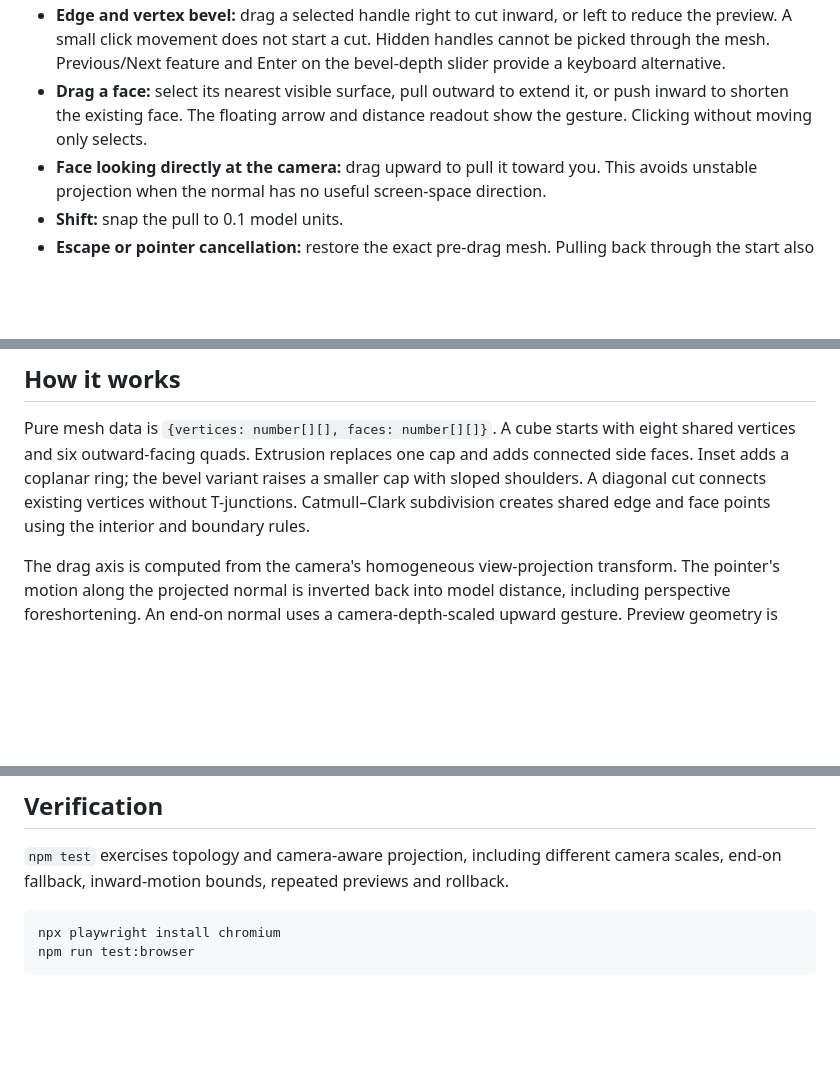
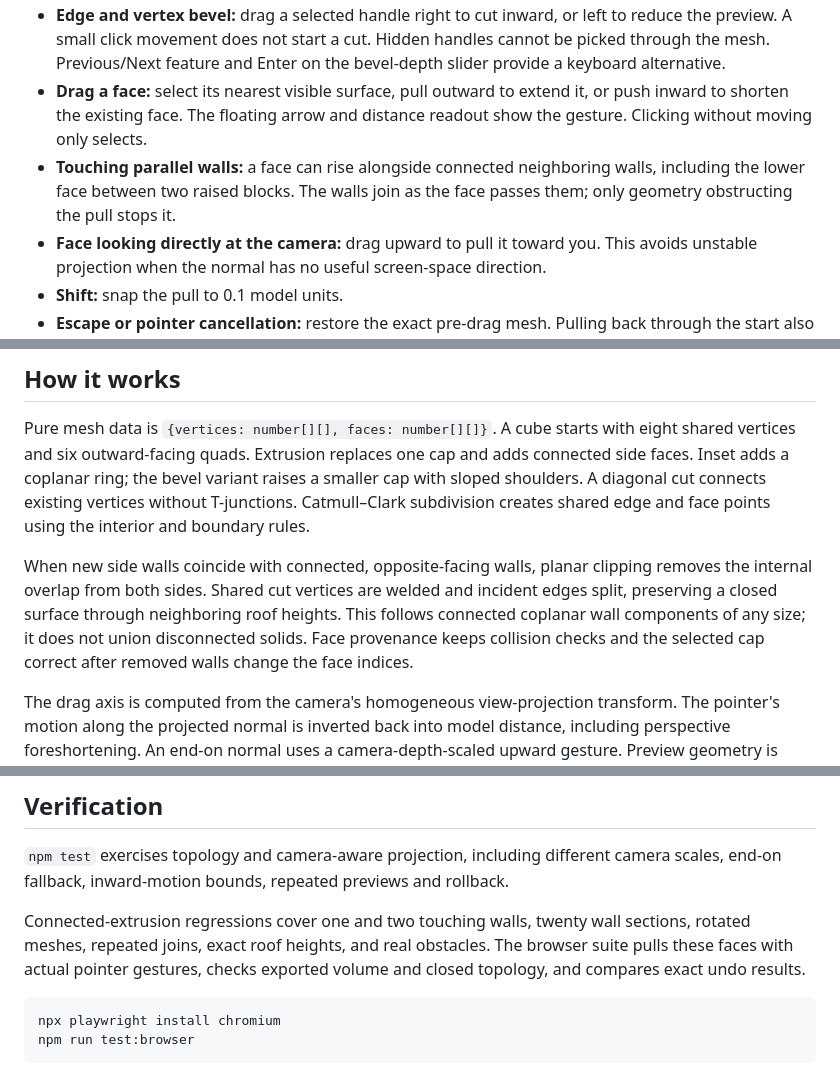
Before and after one commit to Zachshotamartin/MeshWorkshop, a Markdown page: README.md, 3 parts joined by grey strips. GitHub-like rendering; blank space fills up the shorter version.

Commit message:
Join connected side walls during face extrusion

````diff
--- a/README.md
+++ b/README.md
@@ -21,6 +21,7 @@ npm run dev
 - **Selection:** switch between Faces, Edges, and Vertices. Edge mode uses thick outlines; vertex mode uses round corner handles. Hover highlights a target, and clicking selects it in gold without highlighting the old face. Other visible handles remain available for the next selection.
 - **Edge and vertex bevel:** drag a selected handle right to cut inward, or left to reduce the preview. A small click movement does not start a cut. Hidden handles cannot be picked through the mesh. Previous/Next feature and Enter on the bevel-depth slider provide a keyboard alternative.
 - **Drag a face:** select its nearest visible surface, pull outward to extend it, or push inward to shorten the existing face. The floating arrow and distance readout show the gesture. Clicking without moving only selects.
+- **Touching parallel walls:** a face can rise alongside connected neighboring walls, including the lower face between two raised blocks. The walls join as the face passes them; only geometry obstructing the pull stops it.
 - **Face looking directly at the camera:** drag upward to pull it toward you. This avoids unstable projection when the normal has no useful screen-space direction.
 - **Shift:** snap the pull to 0.1 model units.
 - **Escape or pointer cancellation:** restore the exact pre-drag mesh. Pulling back through the start also discards the preview.
@@ -34,6 +35,8 @@ Inset, diagonal face cuts, subdivision, wireframe display, 24-step undo, editabl
 
 Pure mesh data is `{vertices: number[][], faces: number[][]}`. A cube starts with eight shared vertices and six outward-facing quads. Extrusion replaces one cap and adds connected side faces. Inset adds a coplanar ring; the bevel variant raises a smaller cap with sloped shoulders. A diagonal cut connects existing vertices without T-junctions. Catmull–Clark subdivision creates shared edge and face points using the interior and boundary rules.
 
+When new side walls coincide with connected, opposite-facing walls, planar clipping removes the internal overlap from both sides. Shared cut vertices are welded and incident edges split, preserving a closed surface through neighboring roof heights. This follows connected coplanar wall components of any size; it does not union disconnected solids. Face provenance keeps collision checks and the selected cap correct after removed walls change the face indices.
+
 The drag axis is computed from the camera's homogeneous view-projection transform. The pointer's motion along the projected normal is inverted back into model distance, including perspective foreshortening. An end-on normal uses a camera-depth-scaled upward gesture. Preview geometry is rebuilt from one immutable pre-drag snapshot, not repeatedly extruded from the previous preview. Only release adds history. Front-face raycasting against the nearest solid triangle avoids selecting an occluded back face through the visible cap.
 
 The exported lifecycle hooks support cached tool switching: `deactivate()` rolls back an active drag and releases pointer capture; `activate()` restores the viewport affordances. Neither switching nor a canceled gesture commits an edit.
@@ -43,6 +46,8 @@ Reference: [Catmull & Clark, *Recursively generated B-spline surfaces on arbitra
 ## Verification
 
 `npm test` exercises topology and camera-aware projection, including different camera scales, end-on fallback, inward-motion bounds, repeated previews and rollback.
+
+Connected-extrusion regressions cover one and two touching walls, twenty wall sections, rotated meshes, repeated joins, exact roof heights, and real obstacles. The browser suite pulls these faces with actual pointer gestures, checks exported volume and closed topology, and compares exact undo results.
 
 ```sh
 npx playwright install chromium
````
Also changed, not shown: examples/01.png, examples/02.png, examples/mobile-drag.png, 8 other files.
